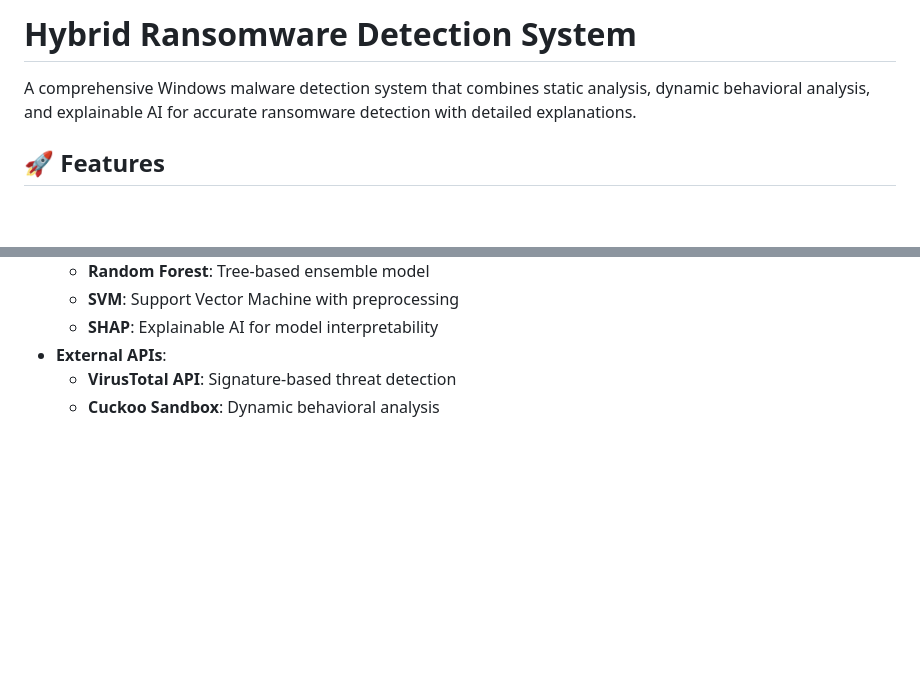
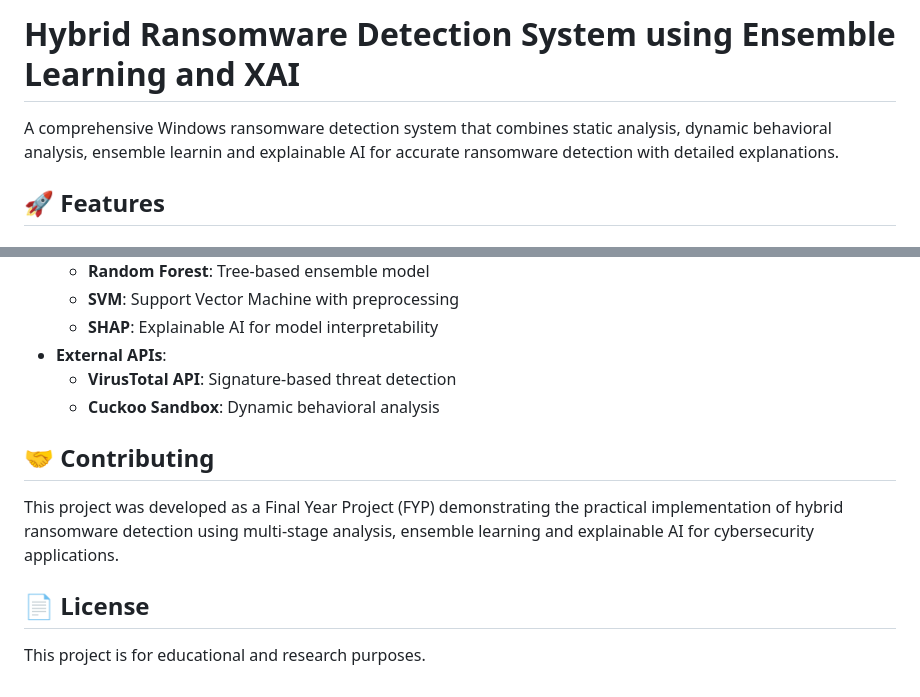
Before and after one commit to yzq10/Hybrid-Ransomware-Detection-System-using-Ensemble-Learning-and-XAI, a Markdown page: README.md, 2 parts joined by grey strips. Drawn GitHub-style; blank space fills up the shorter version.

```diff
--- a/README.md
+++ b/README.md
@@ -1,6 +1,6 @@
-# Hybrid Ransomware Detection System
+# Hybrid Ransomware Detection System using Ensemble Learning and XAI
 
-A comprehensive Windows malware detection system that combines static analysis, dynamic behavioral analysis, and explainable AI for accurate ransomware detection with detailed explanations.
+A comprehensive Windows ransomware detection system that combines static analysis, dynamic behavioral analysis, ensemble learnin and explainable AI for accurate ransomware detection with detailed explanations.
 
 ## 🚀 Features
 
@@ -138,3 +138,9 @@ Behavioral analysis in controlled sandbox environment:
 * **External APIs**:
   - **VirusTotal API**: Signature-based threat detection
   - **Cuckoo Sandbox**: Dynamic behavioral analysis
+
+## 🤝 Contributing
+This project was developed as a Final Year Project (FYP) demonstrating the practical implementation of hybrid ransomware detection using multi-stage analysis, ensemble learning and explainable AI for cybersecurity applications.
+
+## 📄 License
+This project is for educational and research purposes.
```
